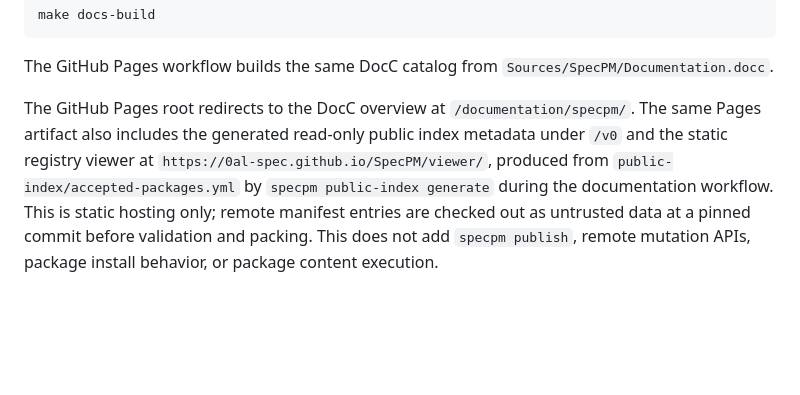
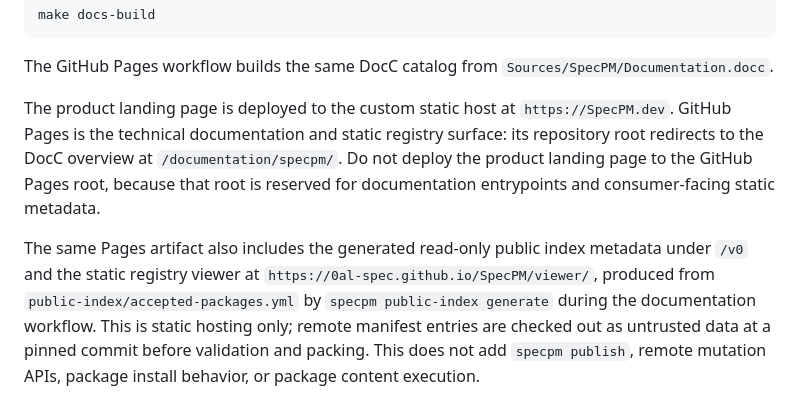
Before and after one commit to 0al-spec/SpecPM, a Markdown page: README.md, the part around the change. Rendered like a GitHub page; blank space fills up the shorter version.

Commit message:
docs: document pages hosting boundary

```diff
--- a/README.md
+++ b/README.md
@@ -334,9 +334,15 @@ make docs-build
 The GitHub Pages workflow builds the same DocC catalog from
 `Sources/SpecPM/Documentation.docc`.
 
-The GitHub Pages root redirects to the DocC overview at
-`/documentation/specpm/`. The same Pages artifact also includes the generated
-read-only public index metadata under `/v0` and the static registry viewer at
+The product landing page is deployed to the custom static host at
+`https://SpecPM.dev`. GitHub Pages is the technical documentation and static
+registry surface: its repository root redirects to the DocC overview at
+`/documentation/specpm/`. Do not deploy the product landing page to the GitHub
+Pages root, because that root is reserved for documentation entrypoints and
+consumer-facing static metadata.
+
+The same Pages artifact also includes the generated read-only public index
+metadata under `/v0` and the static registry viewer at
 `https://0al-spec.github.io/SpecPM/viewer/`, produced from
 `public-index/accepted-packages.yml` by `specpm public-index generate` during
 the documentation workflow. This is static hosting only; remote manifest entries
```
